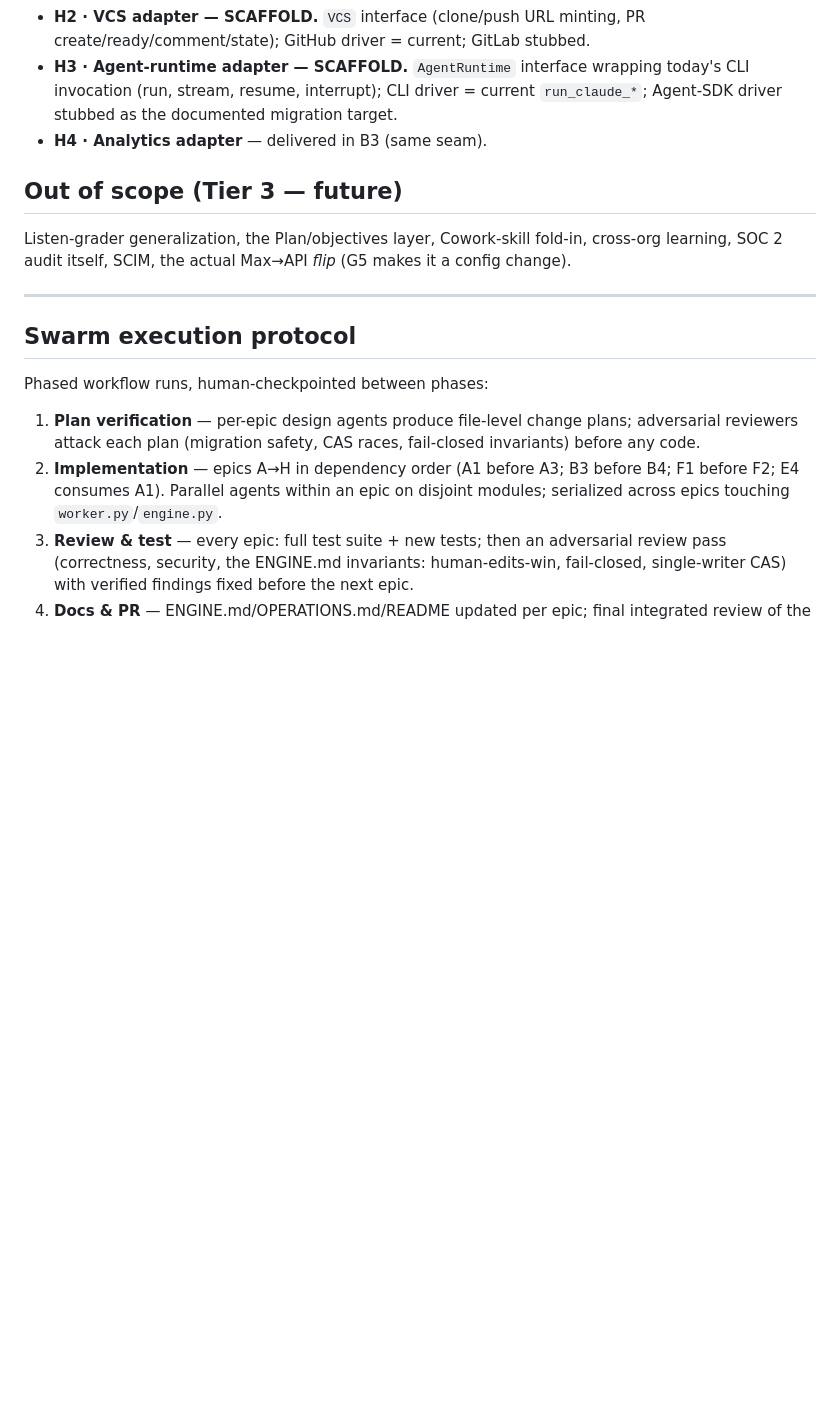
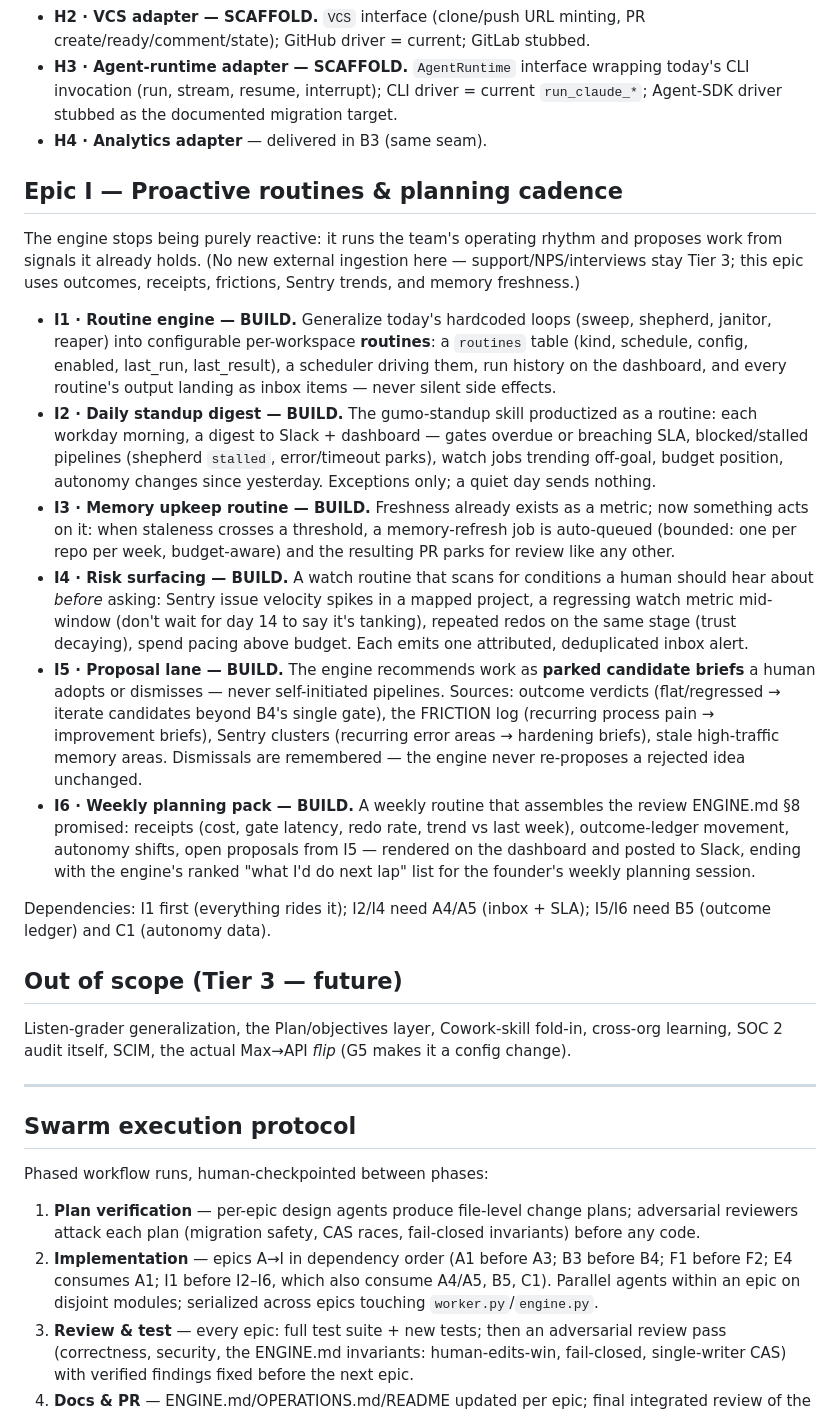
Before and after one commit to manrock007/gumo_brain, a Markdown page: docs/BUILD-PLAN.md, the part around the change. GitHub-like rendering; blank space fills up the shorter version.

Commit message:
docs: add Epic I — proactive routines and planning cadence
Generalize the hardcoded loops into a configurable routine engine, add
the daily standup digest, memory upkeep, risk surfacing, the proposal
lane (parked candidate briefs from outcomes, frictions, and Sentry
clusters), and the weekly planning pack. Closes the Proactive principle
gap using signals the system already holds.

Co-Authored-By: Claude Fable 5 <noreply@anthropic.com>
Claude-Session: https://claude.ai/code/session_01MQXFHq9G5PFsKpjbAPunWM

```diff
--- a/docs/BUILD-PLAN.md
+++ b/docs/BUILD-PLAN.md
@@ -188,6 +188,52 @@ after ship.
   documented migration target.
 - **H4 · Analytics adapter** — delivered in B3 (same seam).
 
+## Epic I — Proactive routines & planning cadence
+
+The engine stops being purely reactive: it runs the team's operating rhythm
+and proposes work from signals it already holds. (No new external
+ingestion here — support/NPS/interviews stay Tier 3; this epic uses
+outcomes, receipts, frictions, Sentry trends, and memory freshness.)
+
+- **I1 · Routine engine — BUILD.** Generalize today's hardcoded loops
+  (sweep, shepherd, janitor, reaper) into configurable per-workspace
+  **routines**: a `routines` table (kind, schedule, config, enabled,
+  last_run, last_result), a scheduler driving them, run history on the
+  dashboard, and every routine's output landing as inbox items — never
+  silent side effects.
+- **I2 · Daily standup digest — BUILD.** The gumo-standup skill productized
+  as a routine: each workday morning, a digest to Slack + dashboard —
+  gates overdue or breaching SLA, blocked/stalled pipelines (shepherd
+  `stalled`, error/timeout parks), watch jobs trending off-goal, budget
+  position, autonomy changes since yesterday. Exceptions only; a quiet day
+  sends nothing.
+- **I3 · Memory upkeep routine — BUILD.** Freshness already exists as a
+  metric; now something acts on it: when staleness crosses a threshold, a
+  memory-refresh job is auto-queued (bounded: one per repo per week,
+  budget-aware) and the resulting PR parks for review like any other.
+- **I4 · Risk surfacing — BUILD.** A watch routine that scans for
+  conditions a human should hear about *before* asking: Sentry issue
+  velocity spikes in a mapped project, a regressing watch metric mid-window
+  (don't wait for day 14 to say it's tanking), repeated redos on the same
+  stage (trust decaying), spend pacing above budget. Each emits one
+  attributed, deduplicated inbox alert.
+- **I5 · Proposal lane — BUILD.** The engine recommends work as **parked
+  candidate briefs** a human adopts or dismisses — never self-initiated
+  pipelines. Sources: outcome verdicts (flat/regressed → iterate
+  candidates beyond B4's single gate), the FRICTION log (recurring process
+  pain → improvement briefs), Sentry clusters (recurring error areas →
+  hardening briefs), stale high-traffic memory areas. Dismissals are
+  remembered — the engine never re-proposes a rejected idea unchanged.
+- **I6 · Weekly planning pack — BUILD.** A weekly routine that assembles
+  the review ENGINE.md §8 promised: receipts (cost, gate latency, redo
+  rate, trend vs last week), outcome-ledger movement, autonomy shifts,
+  open proposals from I5 — rendered on the dashboard and posted to Slack,
+  ending with the engine's ranked "what I'd do next lap" list for the
+  founder's weekly planning session.
+
+Dependencies: I1 first (everything rides it); I2/I4 need A4/A5 (inbox +
+SLA); I5/I6 need B5 (outcome ledger) and C1 (autonomy data).
+
 ## Out of scope (Tier 3 — future)
 
 Listen-grader generalization, the Plan/objectives layer, Cowork-skill
@@ -203,10 +249,10 @@ Phased workflow runs, human-checkpointed between phases:
 1. **Plan verification** — per-epic design agents produce file-level change
    plans; adversarial reviewers attack each plan (migration safety, CAS
    races, fail-closed invariants) before any code.
-2. **Implementation** — epics A→H in dependency order (A1 before A3; B3
-   before B4; F1 before F2; E4 consumes A1). Parallel agents within an
-   epic on disjoint modules; serialized across epics touching
-   `worker.py`/`engine.py`.
+2. **Implementation** — epics A→I in dependency order (A1 before A3; B3
+   before B4; F1 before F2; E4 consumes A1; I1 before I2–I6, which also
+   consume A4/A5, B5, C1). Parallel agents within an epic on disjoint
+   modules; serialized across epics touching `worker.py`/`engine.py`.
 3. **Review & test** — every epic: full test suite + new tests; then an
    adversarial review pass (correctness, security, the ENGINE.md
    invariants: human-edits-win, fail-closed, single-writer CAS) with
```
